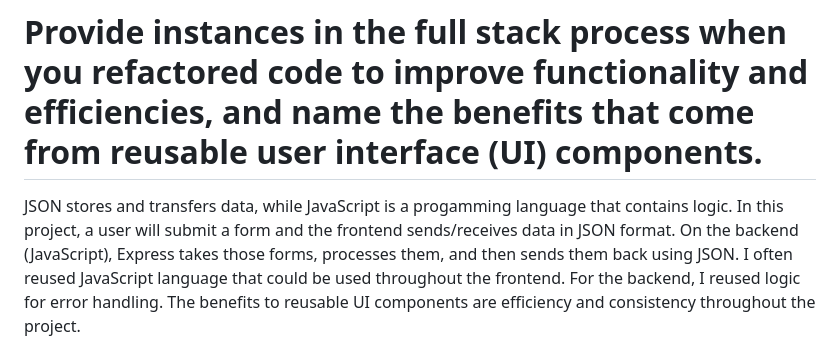
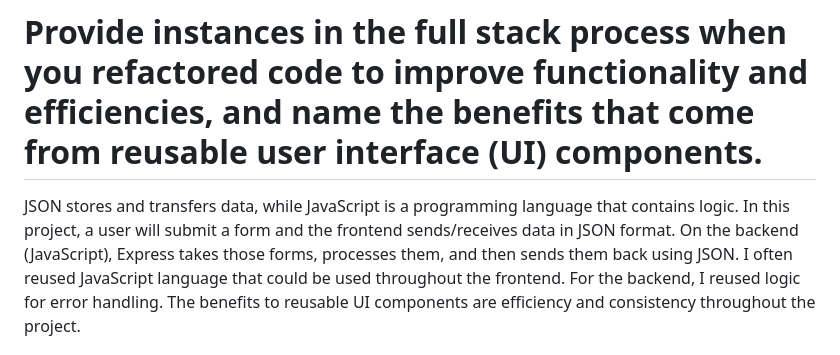
Before and after one commit to 18gream/CS-465, a Markdown page: README.md, the part around the change. GitHub-like rendering.

```diff
--- a/README.md
+++ b/README.md
@@ -10,7 +10,7 @@
 
 # How is JSON different from Javascript and how does JSON tie together the frontend and backend development pieces?
 # Provide instances in the full stack process when you refactored code to improve functionality and efficiencies, and name the benefits that come from reusable user interface (UI) components.
-  JSON stores and transfers data, while JavaScript is a progamming language that contains logic. In this project, a user will submit a form and the frontend sends/receives data in JSON format. On the backend (JavaScript),
+  JSON stores and transfers data, while JavaScript is a programming language that contains logic. In this project, a user will submit a form and the frontend sends/receives data in JSON format. On the backend (JavaScript),
   Express takes those forms, processes them, and then sends them back using JSON. I often reused JavaScript language that could be used throughout the frontend. For the backend, I reused logic for error handling. The benefits to reusable UI components
   are efficiency and consistency throughout the project.
 
```
